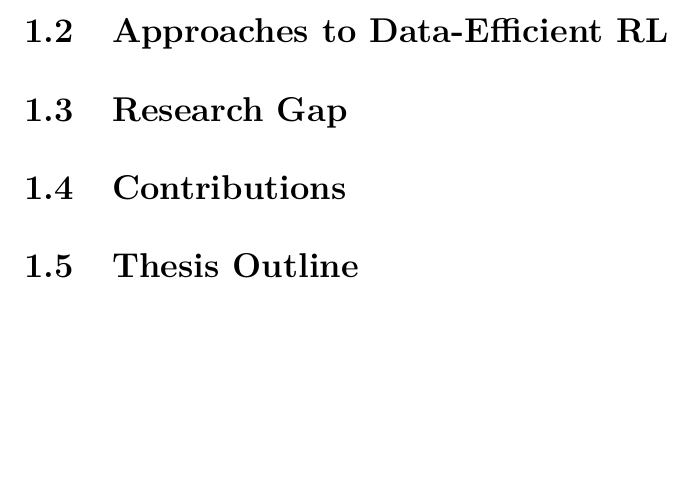
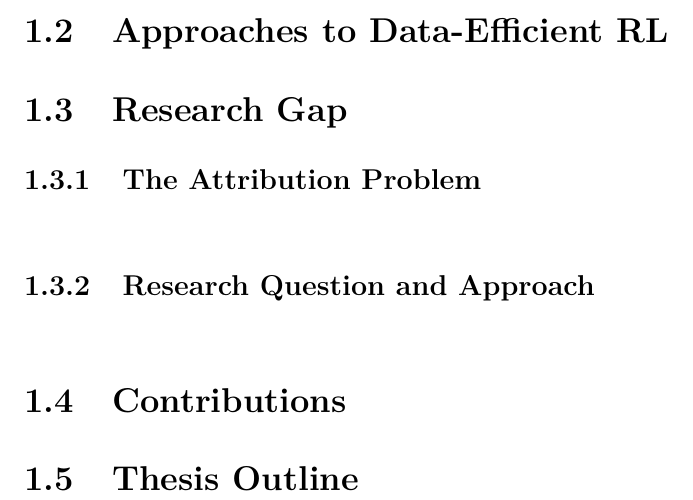
Before and after one commit to toribiodiego/thesis, a LaTeX thesis (writing/main.tex, which reads writing/chapters/introduction.tex): part of page 8 of 26, cut so that both start at the same text, the shorter picture padded with empty space. Compiled offline with pdfLaTeX.

Commit message:
docs: add subsection stubs for research gap in introduction
Split section 1.3 into The Attribution Problem (SPR evaluated
only on Rainbow confounds the result) and Research Question and
Approach (the three-part investigation).

```diff
--- a/writing/chapters/introduction.tex
+++ b/writing/chapters/introduction.tex
@@ -10,6 +10,16 @@
 \section{Research Gap}
 \label{sec:research-gap}
 
+\subsection{The Attribution Problem}
+\label{subsec:attribution-problem}
+
+\vspace{2em}
+
+\subsection{Research Question and Approach}
+\label{subsec:research-question}
+
+\vspace{2em}
+
 \section{Contributions}
 \label{sec:contributions}
 
```
